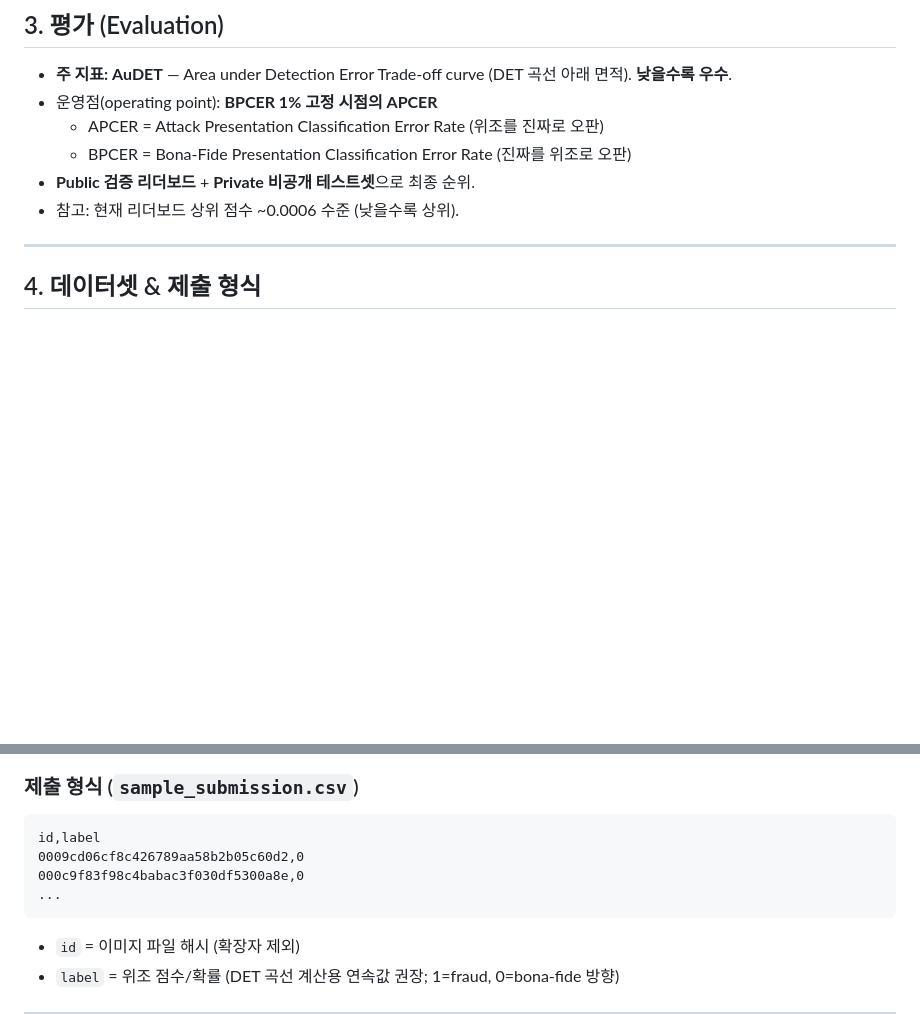
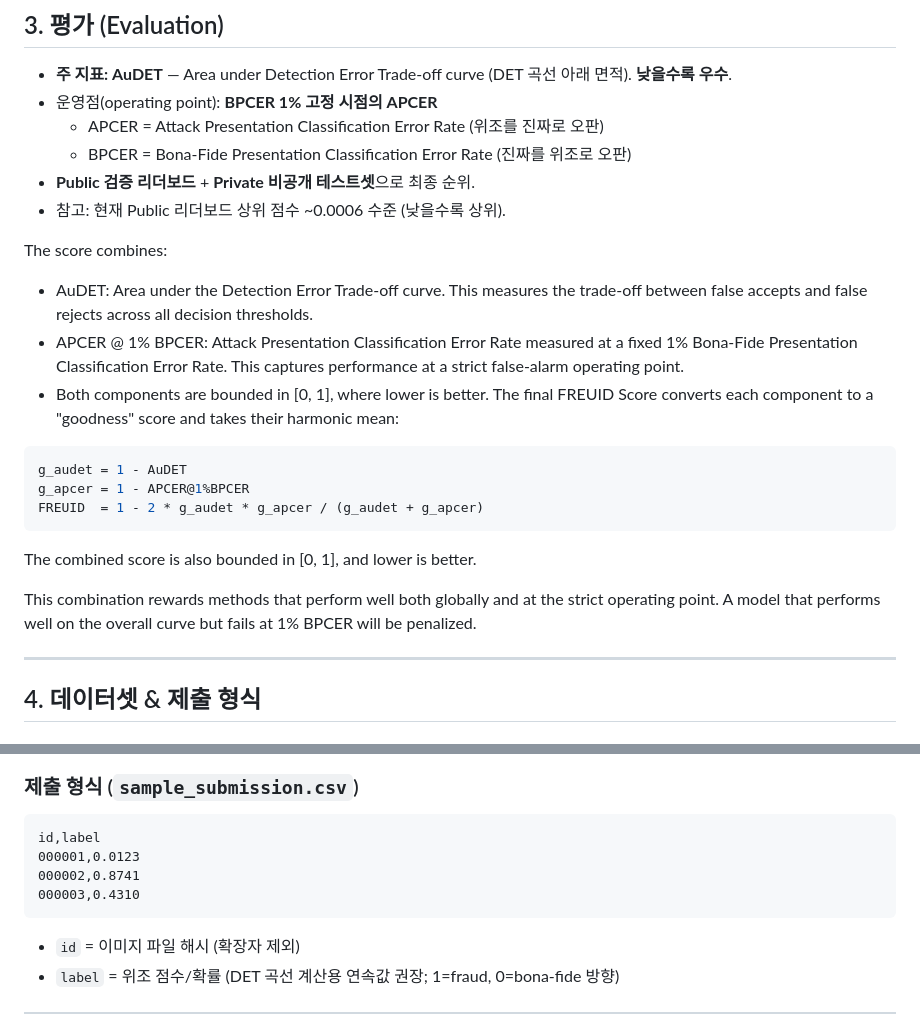
Before and after one commit to sdlvkqmv/freuid-challenge-2026, a Markdown page: FREUID_Challenge_2026_가이드.md, 2 parts joined by grey strips. Rendered like a GitHub page; blank space fills up the shorter version.

Commit message:
Add FREUID score formula to guide; add CLAUDE.md
Co-Authored-By: Claude Opus 4.8 (1M context) <noreply@anthropic.com>

````diff
--- a/FREUID_Challenge_2026_가이드.md
+++ b/FREUID_Challenge_2026_가이드.md
@@ -62,7 +62,22 @@
   - APCER = Attack Presentation Classification Error Rate (위조를 진짜로 오판)
   - BPCER = Bona-Fide Presentation Classification Error Rate (진짜를 위조로 오판)
 - **Public 검증 리더보드** + **Private 비공개 테스트셋**으로 최종 순위.
-- 참고: 현재 리더보드 상위 점수 ~0.0006 수준 (낮을수록 상위).
+- 참고: 현재 Public 리더보드 상위 점수 ~0.0006 수준 (낮을수록 상위).
+
+The score combines:
+
+- AuDET: Area under the Detection Error Trade-off curve. This measures the trade-off between false accepts and false rejects across all decision thresholds.
+- APCER @ 1% BPCER: Attack Presentation Classification Error Rate measured at a fixed 1% Bona-Fide Presentation Classification Error Rate. This captures performance at a strict false-alarm operating point.
+- Both components are bounded in [0, 1], where lower is better. The final FREUID Score converts each component to a "goodness" score and takes their harmonic mean:
+
+```python
+g_audet = 1 - AuDET
+g_apcer = 1 - APCER@1%BPCER
+FREUID  = 1 - 2 * g_audet * g_apcer / (g_audet + g_apcer)
+```
+The combined score is also bounded in [0, 1], and lower is better.
+
+This combination rewards methods that perform well both globally and at the strict operating point. A model that performs well on the overall curve but fails at 1% BPCER will be penalized.
 
 ---
 
@@ -78,9 +93,9 @@
 ### 제출 형식 (`sample_submission.csv`)
 ```csv
 id,label
-0009cd06cf8c426789aa58b2b05c60d2,0
-000c9f83f98c4babac3f030df5300a8e,0
-...
+000001,0.0123
+000002,0.8741
+000003,0.4310
 ```
 - `id` = 이미지 파일 해시 (확장자 제외)
 - `label` = 위조 점수/확률 (DET 곡선 계산용 연속값 권장; 1=fraud, 0=bona-fide 방향)
````
Also changed, not shown: CLAUDE.md (added, +58 -0 lines).
